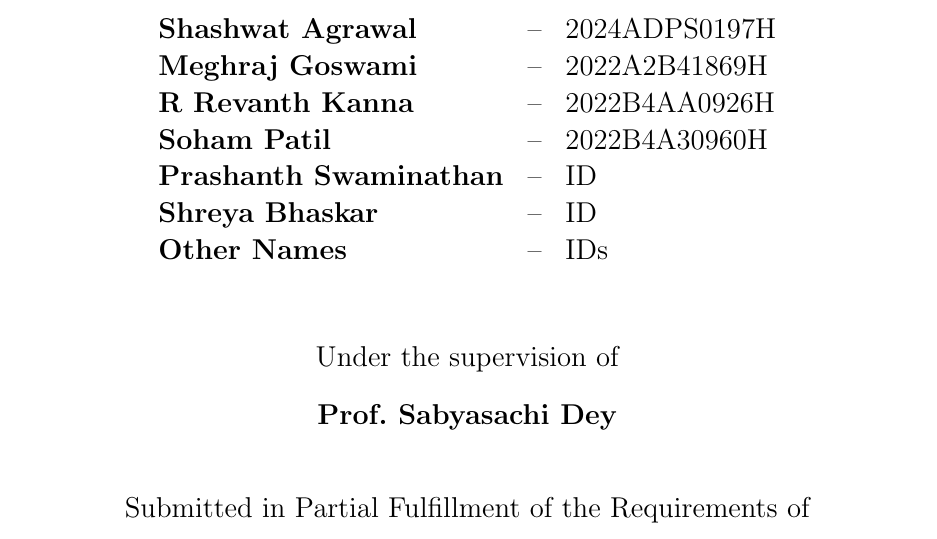
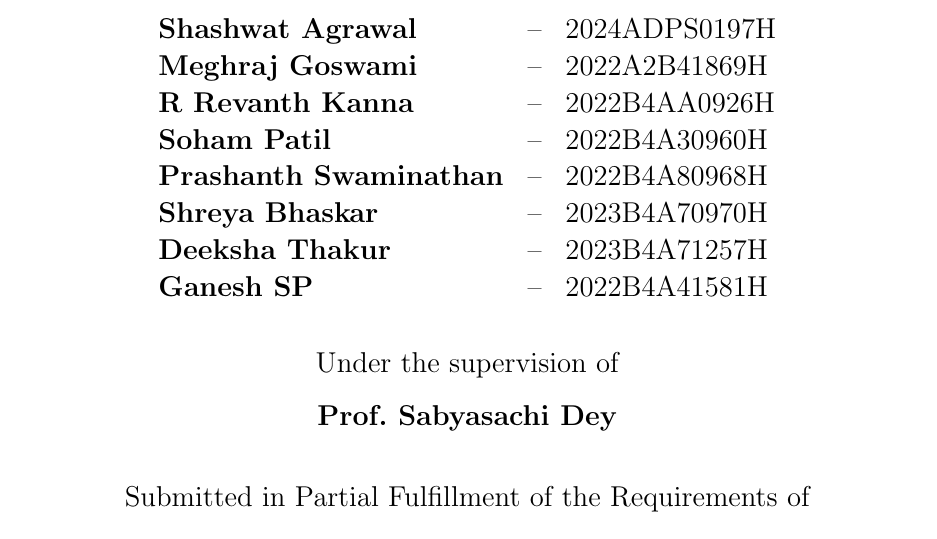
Before and after one commit to megz15/ntru-slides, a LaTeX paper (LaTeX/PQC_report.tex): part of page 1 of 24, cut so that both start at the same text. Compiled offline with pdfLaTeX.

Commit message:
chore: add and compile

```diff
--- a/LaTeX/PQC_report.tex
+++ b/LaTeX/PQC_report.tex
@@ -50,20 +50,21 @@
         \large \textbf{Meghraj Goswami} & \large -- & \large 2022A2B41869H \\[4pt]
         \large \textbf{R Revanth Kanna} & \large -- & \large 2022B4AA0926H \\[4pt]
         \large \textbf{Soham Patil} & \large -- & \large 2022B4A30960H \\[4pt]
-        \large \textbf{Prashanth Swaminathan} & \large -- & \large ID \\[4pt]
-        \large \textbf{Shreya Bhaskar} & \large -- & \large ID \\[4pt]
-        \large \textbf{Other Names} & \large -- & \large IDs \\[4pt]
+        \large \textbf{Prashanth Swaminathan} & \large -- & \large 2022B4A80968H \\[4pt]
+        \large \textbf{Shreya Bhaskar} & \large -- & \large 2023B4A70970H \\[4pt]
+        \large \textbf{Deeksha Thakur} & \large -- & \large 2023B4A71257H \\[4pt]
+        \large \textbf{Ganesh SP} & \large -- & \large 2022B4A41581H \\
     \end{tabular}
 
-    \vspace{1.2cm}
+    \vspace{0.8cm}
 
     \large Under the supervision of
 
-    \vspace{0.4cm}
+    \vspace{0.3cm}
 
     \large \textbf{Prof.\ Sabyasachi Dey}
 
-    \vspace{1cm}
+    \vspace{0.8cm}
 
     \large Submitted in Partial Fulfillment of the Requirements of
 
```
Also changed, not shown: LaTeX/PQC_report.pdf, LaTeX/PQC_report.tex (6 more changed lines).
